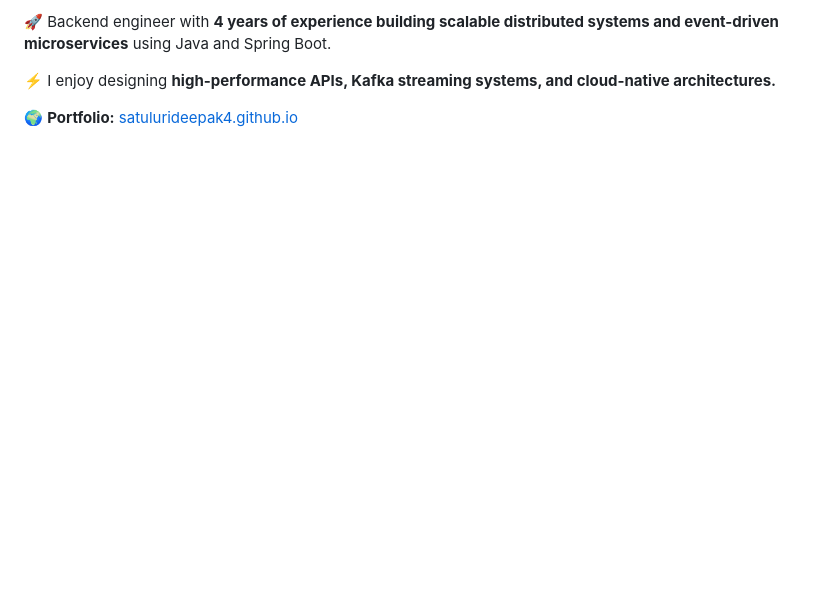
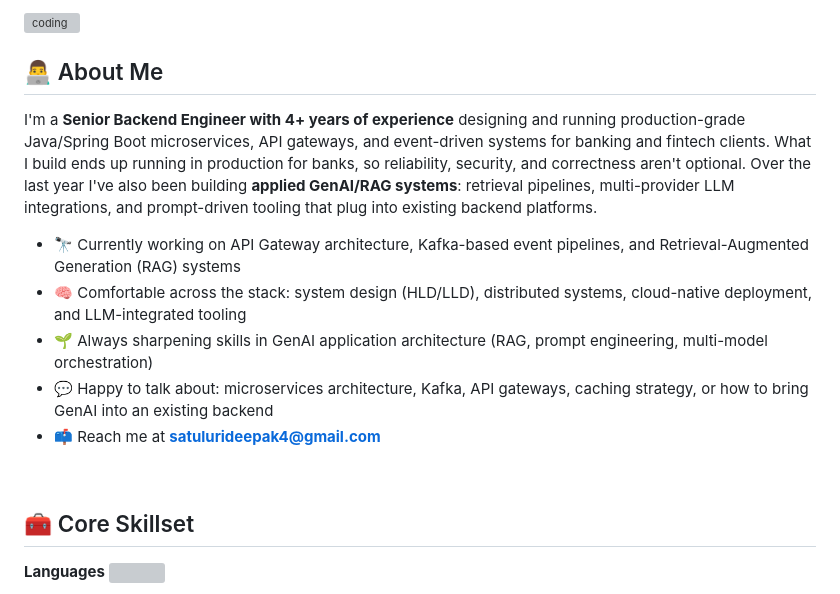
Before and after one commit to satulurideepak4/satulurideepak4, a Markdown page: README.md, the part around one of its changes. Drawn GitHub-style; blank space fills up the shorter version; grey boxes are pictures that could not be loaded.

```diff
--- a/README.md
+++ b/README.md
@@ -6,7 +15,21 @@
 </p>
 
-🚀 Backend engineer with **4 years of experience building scalable distributed systems and event-driven microservices** using Java and Spring Boot.
+<img align="right" alt="coding" width="380" src="https://cdn.dribbble.com/users/1162077/screenshots/3848914/programmer.gif"/>
 
-⚡ I enjoy designing **high-performance APIs, Kafka streaming systems, and cloud-native architectures.**
+## 👨‍💻 About Me
 
-🌍 **Portfolio:** [satulurideepak4.github.io](https://satulurideepak4.github.io/satulurideepak4/)
+I'm a **Senior Backend Engineer with 4+ years of experience** designing and running production-grade Java/Spring Boot microservices, API gateways, and event-driven systems for banking and fintech clients. What I build ends up running in production for banks, so reliability, security, and correctness aren't optional. Over the last year I've also been building **applied GenAI/RAG systems**: retrieval pipelines, multi-provider LLM integrations, and prompt-driven tooling that plug into existing backend platforms.
+
+- 🔭 Currently working on API Gateway architecture, Kafka-based event pipelines, and Retrieval-Augmented Generation (RAG) systems
+- 🧠 Comfortable across the stack: system design (HLD/LLD), distributed systems, cloud-native deployment, and LLM-integrated tooling
+- 🌱 Always sharpening skills in GenAI application architecture (RAG, prompt engineering, multi-model orchestration)
+- 💬 Happy to talk about: microservices architecture, Kafka, API gateways, caching strategy, or how to bring GenAI into an existing backend
+- 📫 Reach me at **satulurideepak4@gmail.com**
+
+<br clear="right"/>
+
+## 🧰 Core Skillset
+
+**Languages**
+<img src="https://skillicons.dev/icons?i=java,python,go" />
+
```
Also changed, not shown: other parts of README.md (+74 -71 lines).
